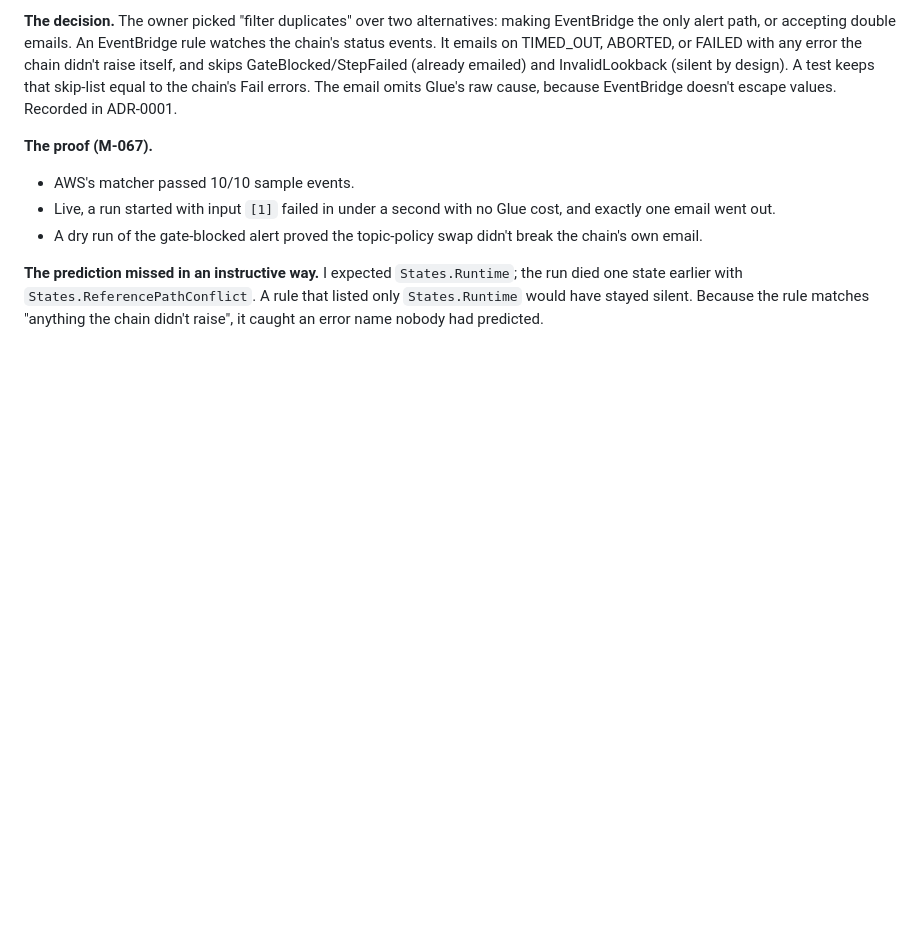
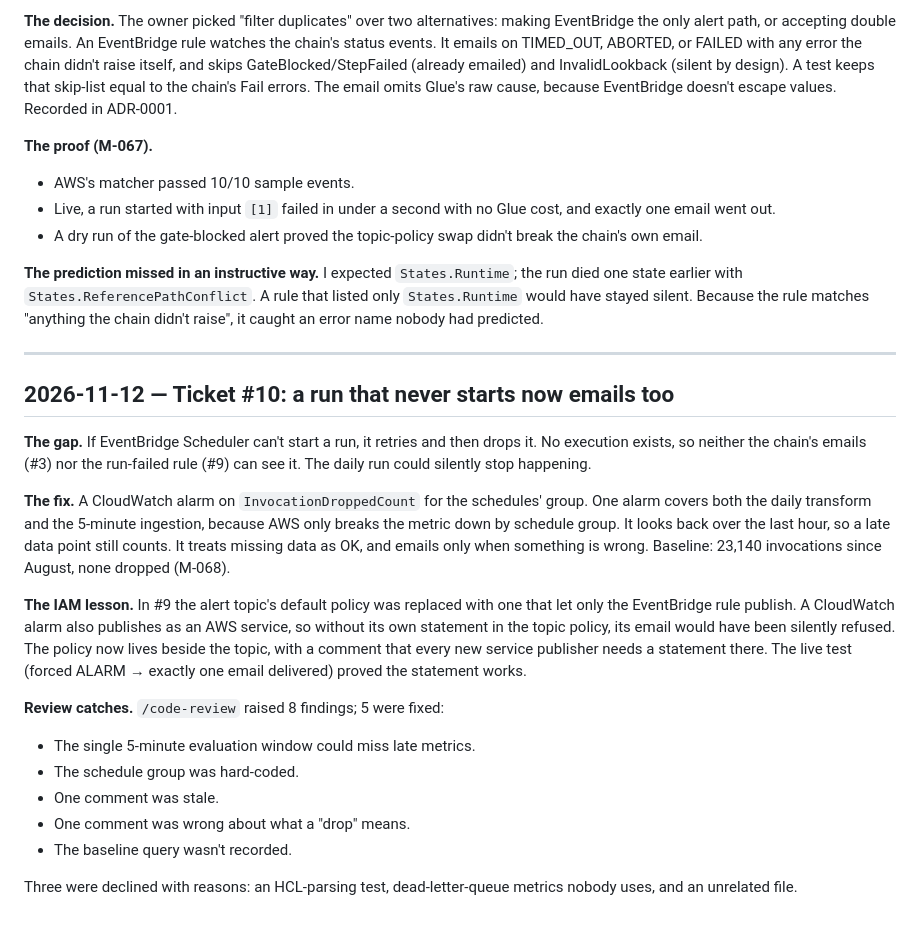
Before and after one commit to M1nhbui/market_anomaly_pipeline, a Markdown page: MEMORY.md, the part around the change. GitHub-like rendering; blank space fills up the shorter version.

Commit message:
Live proof of the scheduler-drop alarm (ticket #10) Closes #10

```diff
--- a/MEMORY.md
+++ b/MEMORY.md
@@ -1206,3 +1206,22 @@ The hourly window schedule, its two variables and its output were deleted once t
 - A dry run of the gate-blocked alert proved the topic-policy swap didn't break the chain's own email.
 
 **The prediction missed in an instructive way.** I expected `States.Runtime`; the run died one state earlier with `States.ReferencePathConflict`. A rule that listed only `States.Runtime` would have stayed silent. Because the rule matches "anything the chain didn't raise", it caught an error name nobody had predicted.
+
+---
+
+## 2026-11-12 — Ticket #10: a run that never starts now emails too
+
+**The gap.** If EventBridge Scheduler can't start a run, it retries and then drops it. No execution exists, so neither the chain's emails (#3) nor the run-failed rule (#9) can see it. The daily run could silently stop happening.
+
+**The fix.** A CloudWatch alarm on `InvocationDroppedCount` for the schedules' group. One alarm covers both the daily transform and the 5-minute ingestion, because AWS only breaks the metric down by schedule group. It looks back over the last hour, so a late data point still counts. It treats missing data as OK, and emails only when something is wrong. Baseline: 23,140 invocations since August, none dropped (M-068).
+
+**The IAM lesson.** In #9 the alert topic's default policy was replaced with one that let only the EventBridge rule publish. A CloudWatch alarm also publishes as an AWS service, so without its own statement in the topic policy, its email would have been silently refused. The policy now lives beside the topic, with a comment that every new service publisher needs a statement there. The live test (forced ALARM → exactly one email delivered) proved the statement works.
+
+**Review catches.** `/code-review` raised 8 findings; 5 were fixed:
+- The single 5-minute evaluation window could miss late metrics.
+- The schedule group was hard-coded.
+- One comment was stale.
+- One comment was wrong about what a "drop" means.
+- The baseline query wasn't recorded.
+
+Three were declined with reasons: an HCL-parsing test, dead-letter-queue metrics nobody uses, and an unrelated file.
```
Also changed, not shown: METRICS.md (+10 -1 lines).
